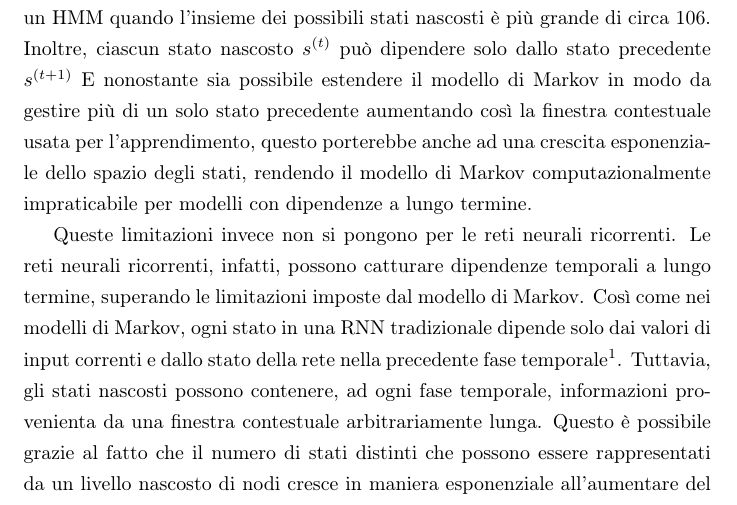
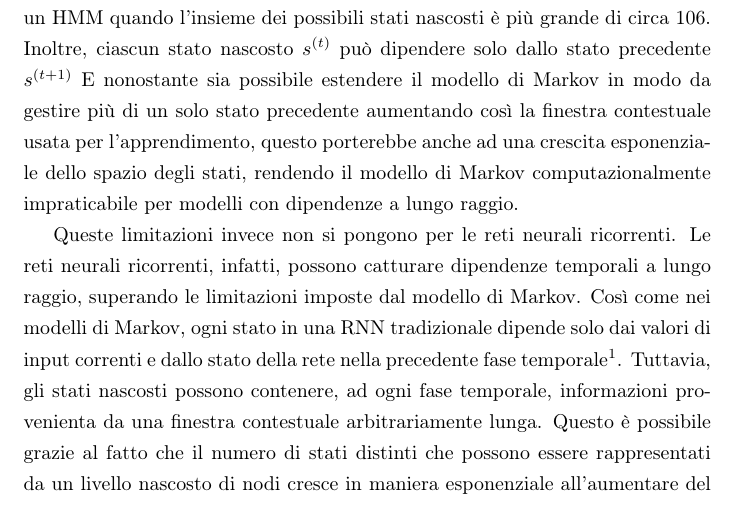
Before and after one commit to Gigitsu/thesis, a LaTeX thesis (thesis.tex, which reads chap_1.tex): part of page 16 of 24, cut so that both start at the same text. Compiled offline with pdfLaTeX.

Commit message:
Replaced 'lungo termine' with 'lungo raggio'

```diff
--- a/chap_1.tex
+++ b/chap_1.tex
@@ -62,10 +62,10 @@ L'algoritmo Viterbi, usato in fase di apprendimento, ha una complessit\`a in tem
 In pi\`u la matrice di transizione, che cattura la probabilit\`a di muoversi da uno stato in uno dei possibili stati adiacenti, ha dimensione $|S|^2$.
 Quindi, risulta impossibile utilizzare un HMM quando l'insieme dei possibili stati nascosti \`e pi\`u grande di circa 106.
 Inoltre, ciascun stato nascosto $s^{(t)}$ pu\`o dipendere solo dallo stato precedente $s^{(t+1)}$
-E nonostante sia possibile estendere il modello di Markov in modo da gestire pi\`u di un solo stato precedente aumentando cos\`i la finestra contestuale usata per l'apprendimento, questo porterebbe anche ad una crescita esponenziale dello spazio degli stati, rendendo il modello di Markov computazionalmente impraticabile per modelli con dipendenze a lungo termine.
+E nonostante sia possibile estendere il modello di Markov in modo da gestire pi\`u di un solo stato precedente aumentando cos\`i la finestra contestuale usata per l'apprendimento, questo porterebbe anche ad una crescita esponenziale dello spazio degli stati, rendendo il modello di Markov computazionalmente impraticabile per modelli con dipendenze a lungo raggio.
 
 Queste limitazioni invece non si pongono per le reti neurali ricorrenti.
-Le reti neurali ricorrenti, infatti, possono catturare dipendenze temporali a lungo termine, superando le limitazioni imposte dal modello di Markov.
+Le reti neurali ricorrenti, infatti, possono catturare dipendenze temporali a lungo raggio, superando le limitazioni imposte dal modello di Markov.
 Cos\`i come nei modelli di Markov, ogni stato in una RNN tradizionale dipende solo dai valori di input correnti e dallo stato della rete nella precedente fase temporale\footnote{Le \emph{reti neurali ricorrenti bidirezionali} (\emph{BRNN})~\cite{Schuster:1997} estendono le RNN per modellare dipendenze con osservazioni passate e future mentre le tradizionali RNN modellano dipendenze solo con osservazioni passate.}.
 Tuttavia, gli stati nascosti possono contenere, ad ogni fase temporale, informazioni provenienta da una finestra contestuale arbitrariamente lunga.
 Questo \`e possibile grazie al fatto che il numero di stati distinti che possono essere rappresentati da un livello nascosto di nodi cresce in maniera esponenziale all'aumentare del numero dei nodi presenti nel livello.
```
Also changed, not shown: chap_1.tex (2 more changed lines).
